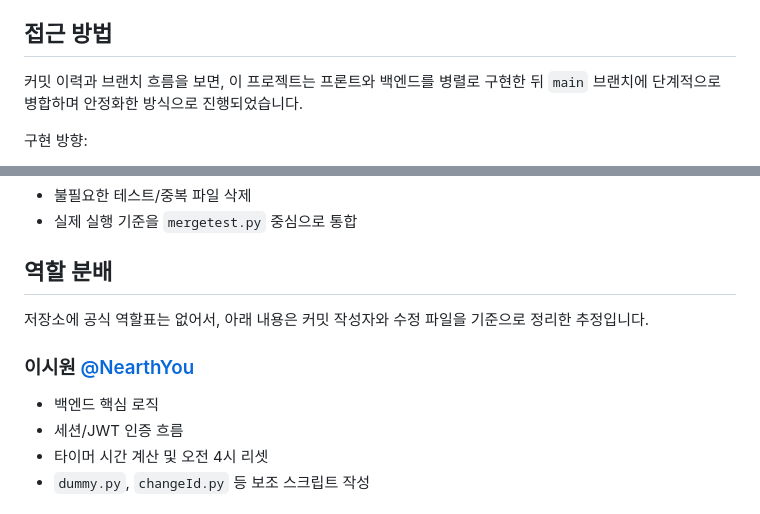
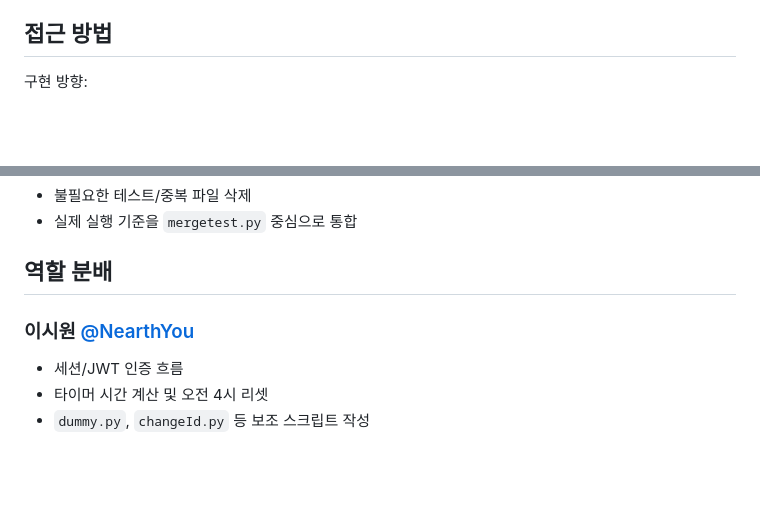
Before and after one commit to liamyoum/jungle_week1, a Markdown page: README.md, 2 parts joined by grey strips. Drawn GitHub-style; blank space fills up the shorter version.

Commit message:
Revise project overview and role distribution sections
Removed some details about project implementation and role distribution.

```diff
--- a/README.md
+++ b/README.md
@@ -85,8 +85,6 @@ python mergetest.py
 
 ## 접근 방법
 
-커밋 이력과 브랜치 흐름을 보면, 이 프로젝트는 프론트와 백엔드를 병렬로 구현한 뒤 `main` 브랜치에 단계적으로 병합하며 안정화한 방식으로 진행되었습니다.
-
 구현 방향:
 
 - 서버가 공부 시작/종료 시각과 누적 시간을 관리
@@ -170,11 +168,8 @@ python mergetest.py
 
 ## 역할 분배
 
-저장소에 공식 역할표는 없어서, 아래 내용은 커밋 작성자와 수정 파일을 기준으로 정리한 추정입니다.
-
 ### 이시원 [@NearthYou](https://github.com/NearthYou)
 
-- 백엔드 핵심 로직
 - 세션/JWT 인증 흐름
 - 타이머 시간 계산 및 오전 4시 리셋
 - `dummy.py`, `changeId.py` 등 보조 스크립트 작성
```
